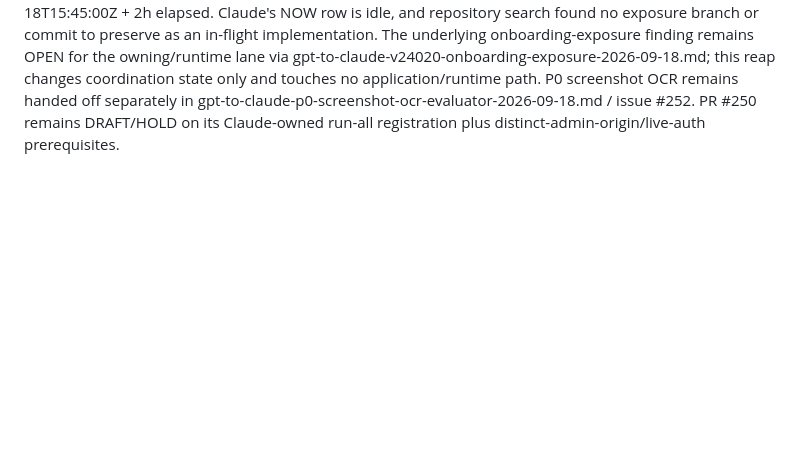
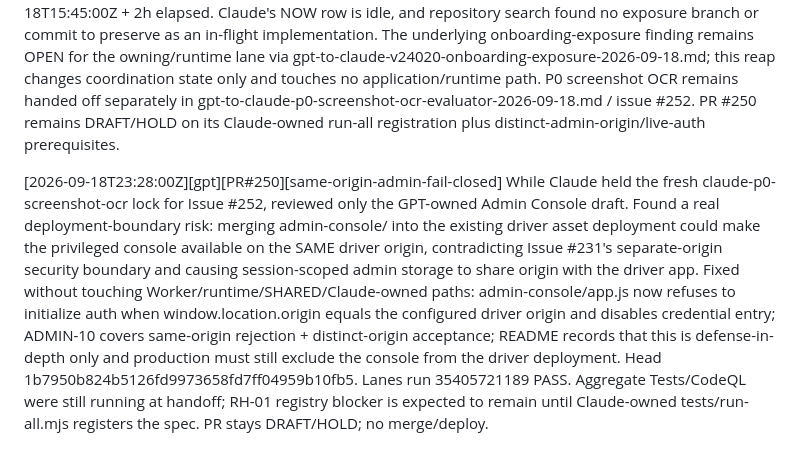
Before and after one commit to fimseitef-a11y/FreightLogic-, a Markdown page: .agents/STATUS.md, the part around the change. Rendered like a GitHub page; blank space fills up the shorter version.

Commit message:
[gpt] Log Admin Console same-origin hardening

```diff
--- a/.agents/STATUS.md
+++ b/.agents/STATUS.md
@@ -516,3 +516,5 @@ OPEN FOR GPT / OPERATOR (see
 [2026-09-18][claude][open][three-items-none-of-them-in-repo] Swept the whole backlog. (1) Physical iPhone A1-A12 -- operator device, deferred to the final post-v24.5 candidate; runner and checklist ready. (2) M6 final adoption -- structural replay passed; the conflict review and the single in_progress row carrying awarded:true need operator confirmation, and the 125-row master CSV must NOT be reconstructed from summaries. (3) #222 repository admin -- main is protected=false with an empty rulesets collection, and this is VERIFIED BY CAPABILITY INSPECTION rather than assumed: the connected GitHub toolset exposes no branch-protection or ruleset write tool and no API passthrough, so it cannot be done from any agent session. Owned elsewhere: #231 Admin Console Phase A is GPT's under the 2026-09-18 exception and additionally needs a real distinct admin origin (GPT has PR #250 in flight); #205 native iOS and #204 macOS Safari 27 QA need an Apple Developer account and a macOS host. Security residue that is an operator action, not a deploy side effect: every driver token minted under Worker v7 stays exposed at rest until ROTATED.
 
 [2026-09-18T23:18:00Z][gpt][coordination][stale-lock-reaped] Reaped claude-onboarding-exposure.lock token 6f1c2b7e-9d3a-4a05-8e17-2c4b9f0d58aa per AGENTS.md after expected_release_utc 2026-09-18T15:45:00Z + 2h elapsed. Claude's NOW row is idle, and repository search found no exposure branch or commit to preserve as an in-flight implementation. The underlying onboarding-exposure finding remains OPEN for the owning/runtime lane via gpt-to-claude-v24020-onboarding-exposure-2026-09-18.md; this reap changes coordination state only and touches no application/runtime path. P0 screenshot OCR remains handed off separately in gpt-to-claude-p0-screenshot-ocr-evaluator-2026-09-18.md / issue #252. PR #250 remains DRAFT/HOLD on its Claude-owned run-all registration plus distinct-admin-origin/live-auth prerequisites.
+
+[2026-09-18T23:28:00Z][gpt][PR#250][same-origin-admin-fail-closed] While Claude held the fresh claude-p0-screenshot-ocr lock for Issue #252, reviewed only the GPT-owned Admin Console draft. Found a real deployment-boundary risk: merging admin-console/ into the existing driver asset deployment could make the privileged console available on the SAME driver origin, contradicting Issue #231's separate-origin security boundary and causing session-scoped admin storage to share origin with the driver app. Fixed without touching Worker/runtime/SHARED/Claude-owned paths: admin-console/app.js now refuses to initialize auth when window.location.origin equals the configured driver origin and disables credential entry; ADMIN-10 covers same-origin rejection + distinct-origin acceptance; README records that this is defense-in-depth only and production must still exclude the console from the driver deployment. Head 1b7950b824b5126fd9973658fd7ff04959b10fb5. Lanes run 35405721189 PASS. Aggregate Tests/CodeQL were still running at handoff; RH-01 registry blocker is expected to remain until Claude-owned tests/run-all.mjs registers the spec. PR stays DRAFT/HOLD; no merge/deploy.
```
